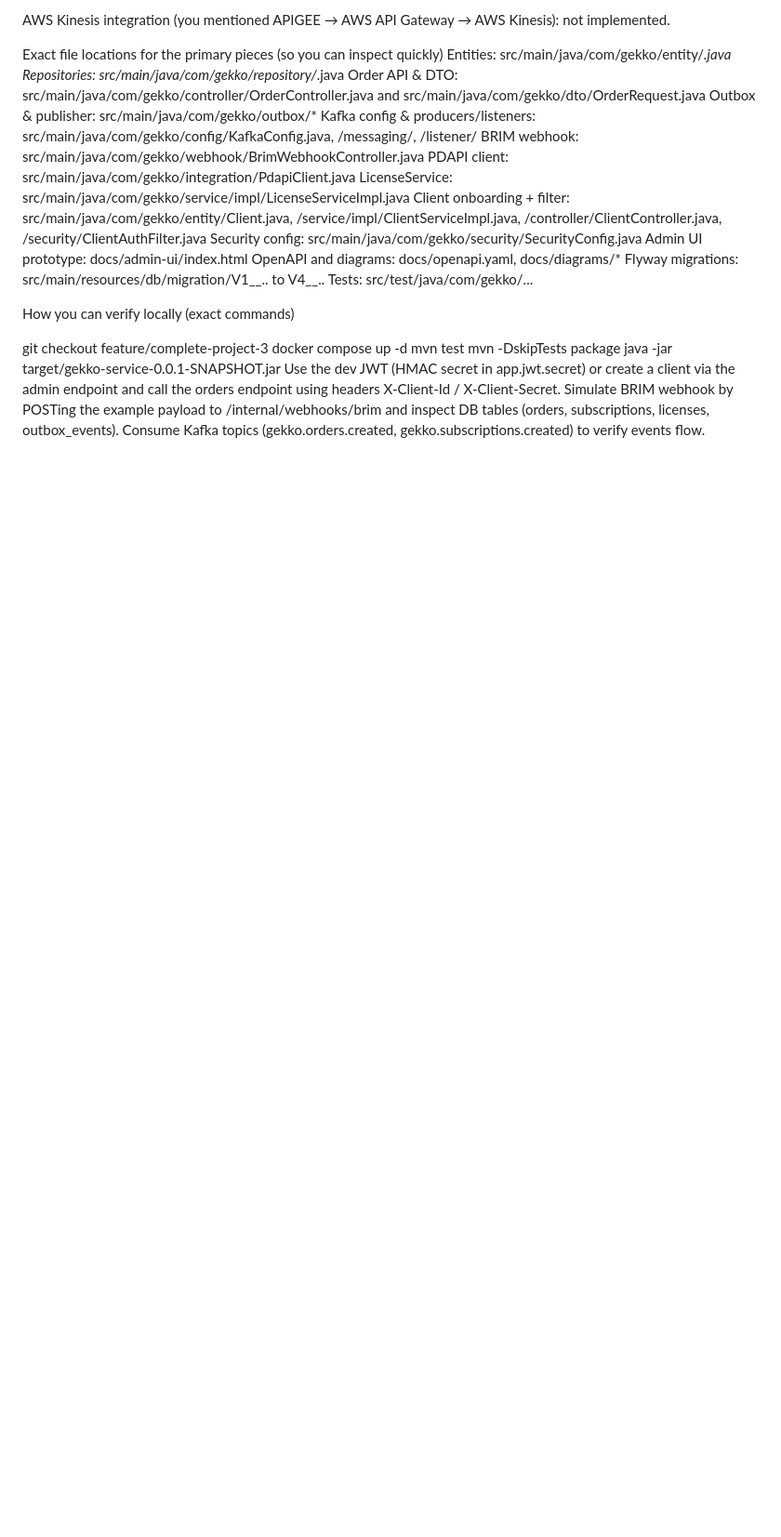
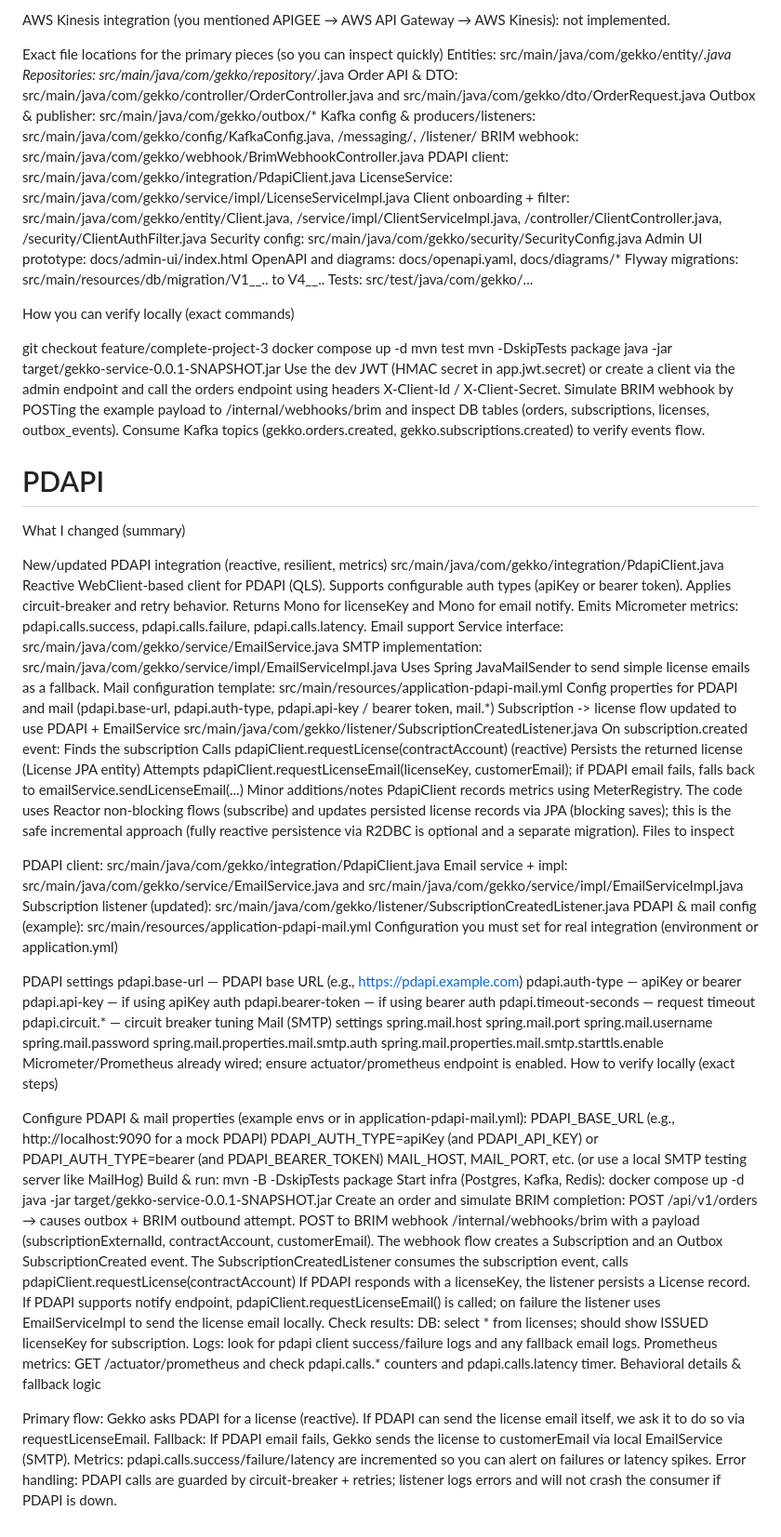
Before and after one commit to learnwithnihaab/gekko_project, a Markdown page: README.md, the part around the change. Shown at 93% size. GitHub-like rendering; blank space fills up the shorter version.

Commit message:
Document PDAPI integration and configuration details
Added detailed documentation for PDAPI integration, including client implementation, email service, configuration settings, and local verification steps.

```diff
--- a/README.md
+++ b/README.md
@@ -112,3 +112,81 @@ java -jar target/gekko-service-0.0.1-SNAPSHOT.jar
 Use the dev JWT (HMAC secret in app.jwt.secret) or create a client via the admin endpoint and call the orders endpoint using headers X-Client-Id / X-Client-Secret.
 Simulate BRIM webhook by POSTing the example payload to /internal/webhooks/brim and inspect DB tables (orders, subscriptions, licenses, outbox_events).
 Consume Kafka topics (gekko.orders.created, gekko.subscriptions.created) to verify events flow.
+
+# PDAPI
+
+What I changed (summary)
+
+New/updated PDAPI integration (reactive, resilient, metrics)
+src/main/java/com/gekko/integration/PdapiClient.java
+Reactive WebClient-based client for PDAPI (QLS).
+Supports configurable auth types (apiKey or bearer token).
+Applies circuit-breaker and retry behavior.
+Returns Mono<String> for licenseKey and Mono<Void> for email notify.
+Emits Micrometer metrics: pdapi.calls.success, pdapi.calls.failure, pdapi.calls.latency.
+Email support
+Service interface: src/main/java/com/gekko/service/EmailService.java
+SMTP implementation: src/main/java/com/gekko/service/impl/EmailServiceImpl.java
+Uses Spring JavaMailSender to send simple license emails as a fallback.
+Mail configuration template: src/main/resources/application-pdapi-mail.yml
+Config properties for PDAPI and mail (pdapi.base-url, pdapi.auth-type, pdapi.api-key / bearer token, mail.*)
+Subscription -> license flow updated to use PDAPI + EmailService
+src/main/java/com/gekko/listener/SubscriptionCreatedListener.java
+On subscription.created event:
+Finds the subscription
+Calls pdapiClient.requestLicense(contractAccount) (reactive)
+Persists the returned license (License JPA entity)
+Attempts pdapiClient.requestLicenseEmail(licenseKey, customerEmail); if PDAPI email fails, falls back to emailService.sendLicenseEmail(...)
+Minor additions/notes
+PdapiClient records metrics using MeterRegistry.
+The code uses Reactor non-blocking flows (subscribe) and updates persisted license records via JPA (blocking saves); this is the safe incremental approach (fully reactive persistence via R2DBC is optional and a separate migration).
+Files to inspect
+
+PDAPI client: src/main/java/com/gekko/integration/PdapiClient.java
+Email service + impl: src/main/java/com/gekko/service/EmailService.java and src/main/java/com/gekko/service/impl/EmailServiceImpl.java
+Subscription listener (updated): src/main/java/com/gekko/listener/SubscriptionCreatedListener.java
+PDAPI & mail config (example): src/main/resources/application-pdapi-mail.yml
+Configuration you must set for real integration (environment or application.yml)
+
+PDAPI settings
+pdapi.base-url — PDAPI base URL (e.g., https://pdapi.example.com)
+pdapi.auth-type — apiKey or bearer
+pdapi.api-key — if using apiKey auth
+pdapi.bearer-token — if using bearer auth
+pdapi.timeout-seconds — request timeout
+pdapi.circuit.* — circuit breaker tuning
+Mail (SMTP) settings
+spring.mail.host
+spring.mail.port
+spring.mail.username
+spring.mail.password
+spring.mail.properties.mail.smtp.auth
+spring.mail.properties.mail.smtp.starttls.enable
+Micrometer/Prometheus already wired; ensure actuator/prometheus endpoint is enabled.
+How to verify locally (exact steps)
+
+Configure PDAPI & mail properties (example envs or in application-pdapi-mail.yml):
+PDAPI_BASE_URL (e.g., http://localhost:9090 for a mock PDAPI)
+PDAPI_AUTH_TYPE=apiKey (and PDAPI_API_KEY) or PDAPI_AUTH_TYPE=bearer (and PDAPI_BEARER_TOKEN)
+MAIL_HOST, MAIL_PORT, etc. (or use a local SMTP testing server like MailHog)
+Build & run:
+mvn -B -DskipTests package
+Start infra (Postgres, Kafka, Redis): docker compose up -d
+java -jar target/gekko-service-0.0.1-SNAPSHOT.jar
+Create an order and simulate BRIM completion:
+POST /api/v1/orders → causes outbox + BRIM outbound attempt.
+POST to BRIM webhook /internal/webhooks/brim with a payload (subscriptionExternalId, contractAccount, customerEmail).
+The webhook flow creates a Subscription and an Outbox SubscriptionCreated event.
+The SubscriptionCreatedListener consumes the subscription event, calls pdapiClient.requestLicense(contractAccount)
+If PDAPI responds with a licenseKey, the listener persists a License record.
+If PDAPI supports notify endpoint, pdapiClient.requestLicenseEmail() is called; on failure the listener uses EmailServiceImpl to send the license email locally.
+Check results:
+DB: select * from licenses; should show ISSUED licenseKey for subscription.
+Logs: look for pdapi client success/failure logs and any fallback email logs.
+Prometheus metrics: GET /actuator/prometheus and check pdapi.calls.* counters and pdapi.calls.latency timer.
+Behavioral details & fallback logic
+
+Primary flow: Gekko asks PDAPI for a license (reactive). If PDAPI can send the license email itself, we ask it to do so via requestLicenseEmail.
+Fallback: If PDAPI email fails, Gekko sends the license to customerEmail via local EmailService (SMTP).
+Metrics: pdapi.calls.success/failure/latency are incremented so you can alert on failures or latency spikes.
+Error handling: PDAPI calls are guarded by circuit-breaker + retries; listener logs errors and will not crash the consumer if PDAPI is down.
```
